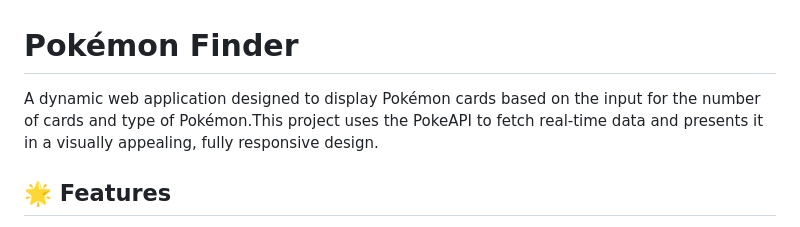
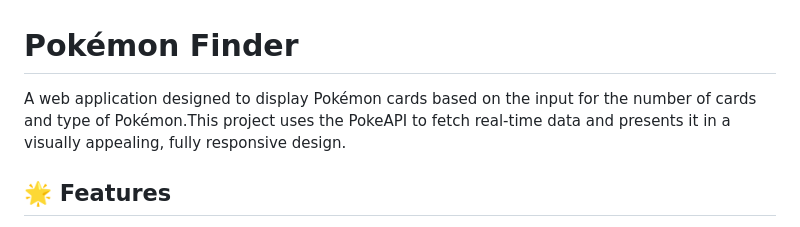
Before and after one commit to Swayam0407/My-Pokedex, a Markdown page: README.md, the part around the change. Drawn GitHub-style.

```diff
--- a/README.md
+++ b/README.md
@@ -1,6 +1,6 @@
 # Pokémon Finder
 
-A dynamic web application designed to display Pokémon cards based on the input for the number of cards and type of Pokémon.This project uses the PokeAPI to fetch real-time data and presents it in a visually appealing, fully responsive design.
+A web application designed to display Pokémon cards based on the input for the number of cards and type of Pokémon.This project uses the PokeAPI to fetch real-time data and presents it in a visually appealing, fully responsive design.
 
 ## 🌟 Features
 
```
